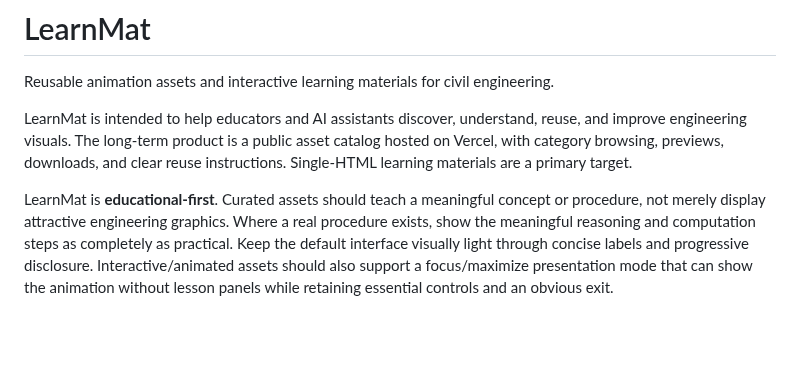
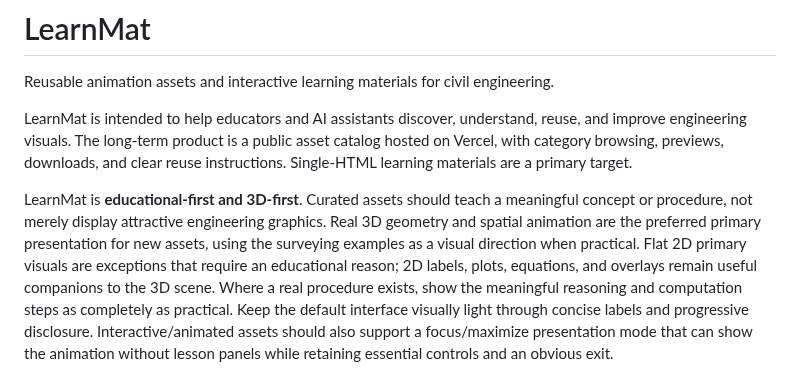
Before and after one commit to ariz31/learnmat, a Markdown page: README.md, the part around the change. Rendered like a GitHub page; blank space fills up the shorter version.

Commit message:
docs: surface LearnMat 3D-first direction [skip ci]

```diff
--- a/README.md
+++ b/README.md
@@ -7,8 +7,12 @@ reuse, and improve engineering visuals. The long-term product is a public asset
 catalog hosted on Vercel, with category browsing, previews, downloads, and clear
 reuse instructions. Single-HTML learning materials are a primary target.
 
-LearnMat is **educational-first**. Curated assets should teach a meaningful concept
-or procedure, not merely display attractive engineering graphics. Where a real
+LearnMat is **educational-first and 3D-first**. Curated assets should teach a meaningful
+concept or procedure, not merely display attractive engineering graphics. Real 3D
+geometry and spatial animation are the preferred primary presentation for new assets,
+using the surveying examples as a visual direction when practical. Flat 2D primary
+visuals are exceptions that require an educational reason; 2D labels, plots,
+equations, and overlays remain useful companions to the 3D scene. Where a real
 procedure exists, show the meaningful reasoning and computation steps as completely
 as practical. Keep the default interface visually light through concise labels and
 progressive disclosure. Interactive/animated assets should also support a
```
